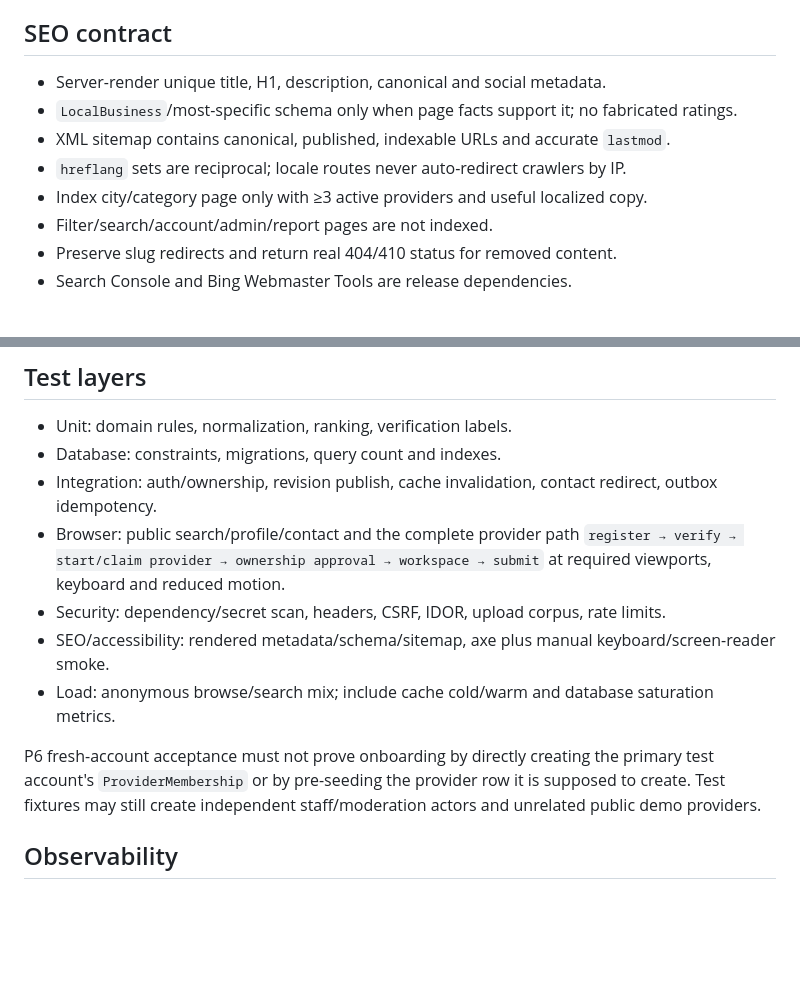
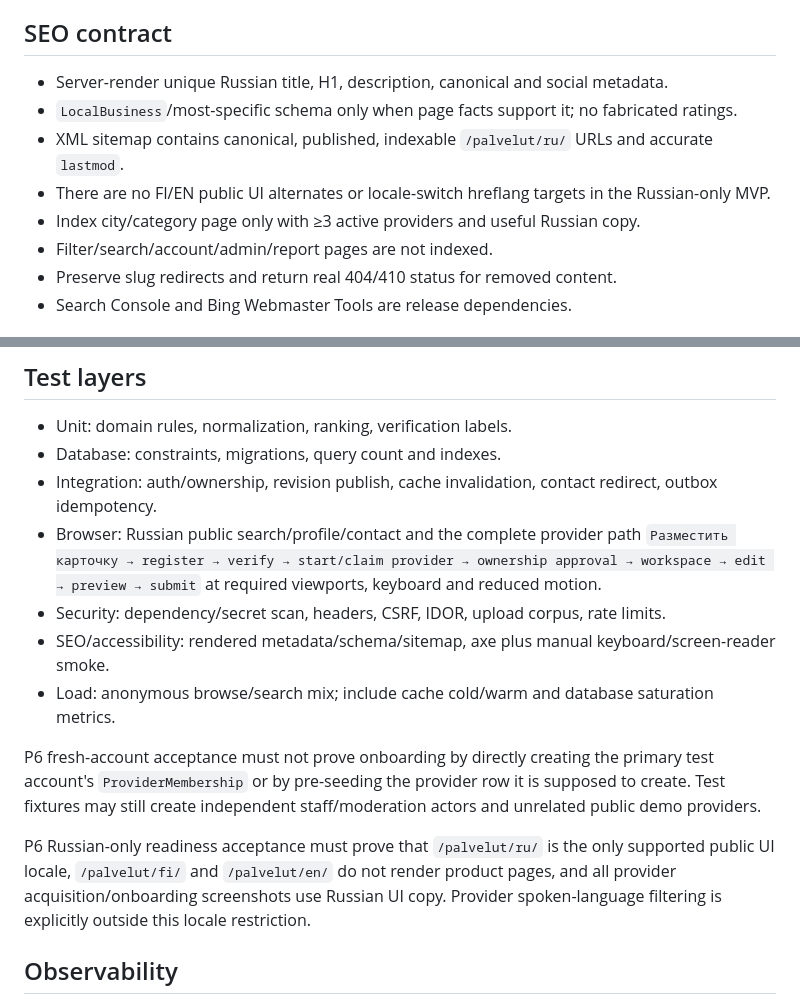
Before and after one commit to StrayForest/palvelut, a Markdown page: docs/06-quality.md, 2 parts joined by grey strips. Drawn GitHub-style; blank space fills up the shorter version.

Commit message:
P6: align quality gates with Russian-only UI

```diff
--- a/docs/06-quality.md
+++ b/docs/06-quality.md
@@ -25,11 +25,11 @@ Public profile data must be provider-supplied or clearly sourced. Collect no use
 
 ## SEO contract
 
-- Server-render unique title, H1, description, canonical and social metadata.
+- Server-render unique Russian title, H1, description, canonical and social metadata.
 - `LocalBusiness`/most-specific schema only when page facts support it; no fabricated ratings.
-- XML sitemap contains canonical, published, indexable URLs and accurate `lastmod`.
-- `hreflang` sets are reciprocal; locale routes never auto-redirect crawlers by IP.
-- Index city/category page only with ≥3 active providers and useful localized copy.
+- XML sitemap contains canonical, published, indexable `/palvelut/ru/` URLs and accurate `lastmod`.
+- There are no FI/EN public UI alternates or locale-switch hreflang targets in the Russian-only MVP.
+- Index city/category page only with ≥3 active providers and useful Russian copy.
 - Filter/search/account/admin/report pages are not indexed.
 - Preserve slug redirects and return real 404/410 status for removed content.
 - Search Console and Bing Webmaster Tools are release dependencies.
@@ -55,12 +55,14 @@ Budgets are CI/release gates, not aspirations. Test with production-like images
 - Unit: domain rules, normalization, ranking, verification labels.
 - Database: constraints, migrations, query count and indexes.
 - Integration: auth/ownership, revision publish, cache invalidation, contact redirect, outbox idempotency.
-- Browser: public search/profile/contact and the complete provider path `register → verify → start/claim provider → ownership approval → workspace → submit` at required viewports, keyboard and reduced motion.
+- Browser: Russian public search/profile/contact and the complete provider path `Разместить карточку → register → verify → start/claim provider → ownership approval → workspace → edit → preview → submit` at required viewports, keyboard and reduced motion.
 - Security: dependency/secret scan, headers, CSRF, IDOR, upload corpus, rate limits.
 - SEO/accessibility: rendered metadata/schema/sitemap, axe plus manual keyboard/screen-reader smoke.
 - Load: anonymous browse/search mix; include cache cold/warm and database saturation metrics.
 
 P6 fresh-account acceptance must not prove onboarding by directly creating the primary test account's `ProviderMembership` or by pre-seeding the provider row it is supposed to create. Test fixtures may still create independent staff/moderation actors and unrelated public demo providers.
+
+P6 Russian-only readiness acceptance must prove that `/palvelut/ru/` is the only supported public UI locale, `/palvelut/fi/` and `/palvelut/en/` do not render product pages, and all provider acquisition/onboarding screenshots use Russian UI copy. Provider spoken-language filtering is explicitly outside this locale restriction.
 
 ## Observability
 
```
